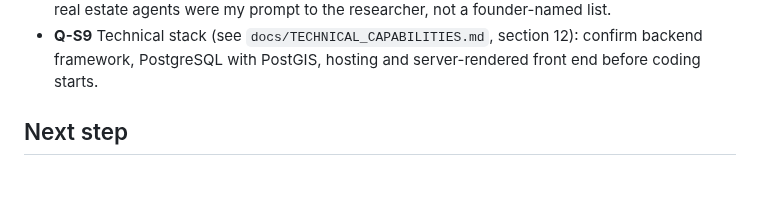
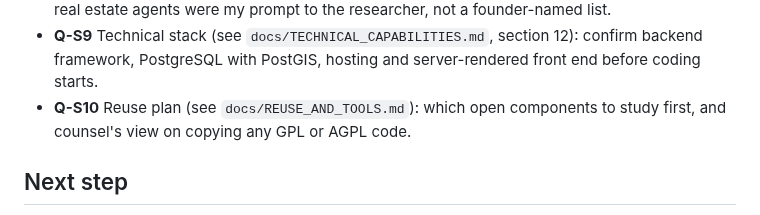
Before and after one commit to ahmadensari/Alllists.org, a Markdown page: docs/REQUIREMENTS.md, the part around the change. Drawn GitHub-style; blank space fills up the shorter version.

Commit message:
Add reuse and tools note; record Q-S10
Co-Authored-By: Claude Sonnet 5.5 <noreply@anthropic.com>
Claude-Session: https://claude.ai/code/session_01WZzaiBvCtFQDNaZmwWHHHQ

```diff
--- a/docs/REQUIREMENTS.md
+++ b/docs/REQUIREMENTS.md
@@ -432,6 +432,7 @@ The owner's stated principles: **better usage and returning clients**, and **rev
 - **Q-S7** Cluster pilot (C30): confirm Sialkot surgical instruments as the first pilot trade; success test: verify 200 firms, get 5 to pay or 5 foreign buyers to send enquiries within 6 to 8 weeks.
 - **Q-S8** Which of the catalogue's proposed additions (report section 6) join the seed list. Note: real estate agents were my prompt to the researcher, not a founder-named list.
 - **Q-S9** Technical stack (see `docs/TECHNICAL_CAPABILITIES.md`, section 12): confirm backend framework, PostgreSQL with PostGIS, hosting and server-rendered front end before coding starts.
+- **Q-S10** Reuse plan (see `docs/REUSE_AND_TOOLS.md`): which open components to study first, and counsel's view on copying any GPL or AGPL code.
 
 ## Next step
 
```
Also changed, not shown: docs/REUSE_AND_TOOLS.md (added, +82 -0 lines).
